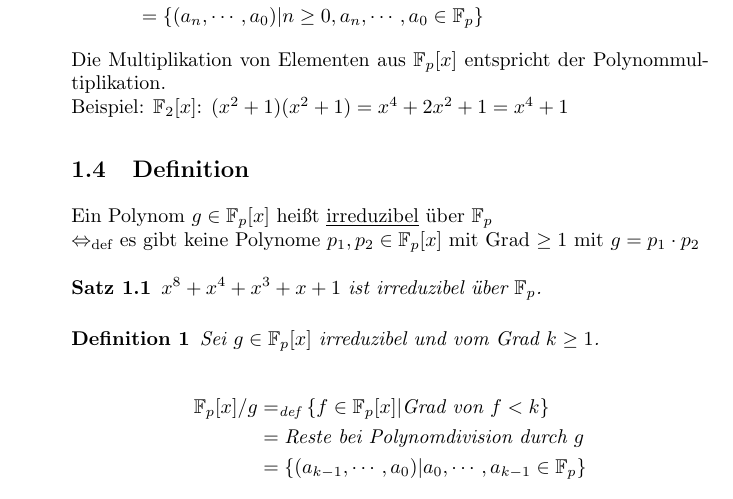
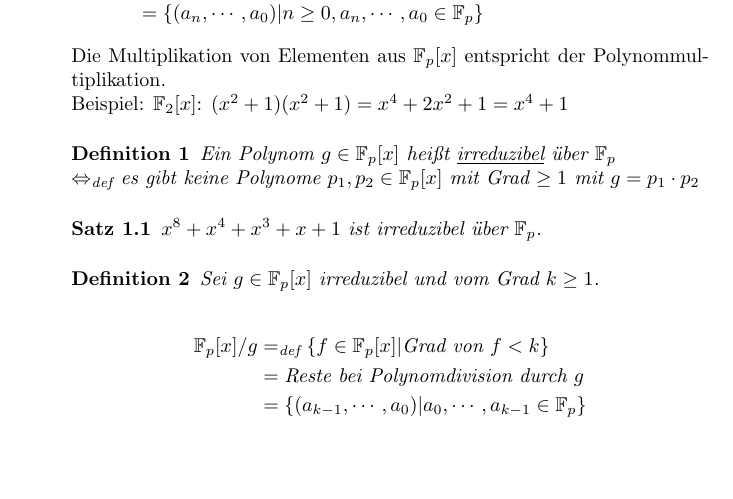
Before and after one commit to Mathe-Uni-Wuerzburg/Kryptographie-WS1314-Glaser, a LaTeX document (main.tex, which reads uebung1.tex): part of page 3 of 4, cut so that both start at the same text, the shorter picture padded with empty space. Compiled offline with pdfLaTeX.

Commit message:
formatierungsfehler ausgebessert

```diff
--- a/uebung1.tex
+++ b/uebung1.tex
@@ -62,10 +62,10 @@
     Die Multiplikation von Elementen aus $\mathbb{F}_p[x]$ entspricht der Polynommultiplikation. \\
     Beispiel: $\mathbb{F}_2[x]$: $(x^2+1)(x^2+1) = x^4 + 2x^2+1 = x^4+1$
 
-    \begin{subsection}{Definition}
+    \begin{definition}
       Ein Polynom $g \in \mathbb{F}_p[x]$ heißt \underline{irreduzibel} über $\mathbb{F}_p$ \\
       $\Leftrightarrow_\text{def}$ es gibt keine Polynome $p_1, p_2 \in \mathbb{F}_p[x]$ mit Grad $ \geq 1$ mit $g=p_1\cdot p_2$
-    \end{subsection}
+    \end{definition}
     \begin{satz}
       $x^8+x^4+x^3+x+1$ ist irreduzibel über $\mathbb{F}_p$.
     \end{satz}
```
Also changed, not shown: main.pdf, 2 other files.
